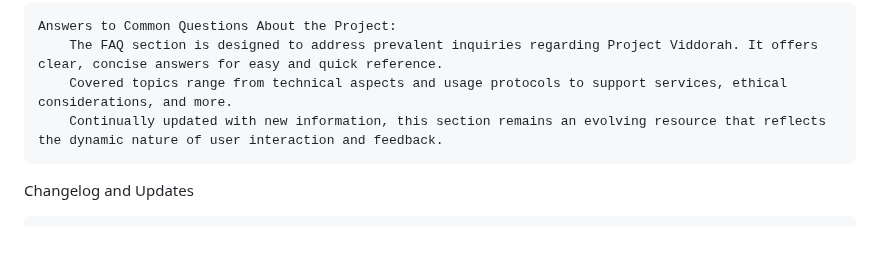
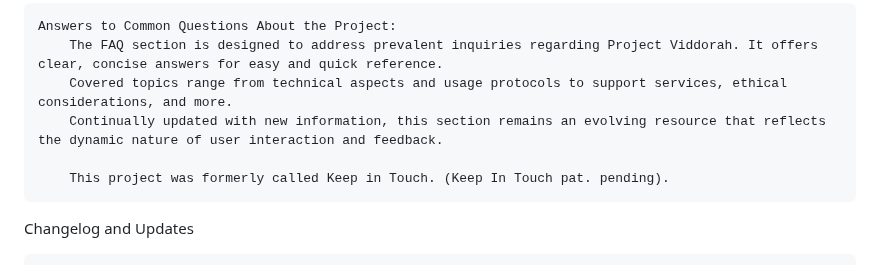
Before and after one commit to michaelleonarderickson/Persona, a Markdown page: README.md, the part around the change. GitHub-like rendering; blank space fills up the shorter version.

```diff
--- a/README.md
+++ b/README.md
@@ -223,6 +223,8 @@ Frequently Asked Questions (FAQs)
         Covered topics range from technical aspects and usage protocols to support services, ethical considerations, and more.
         Continually updated with new information, this section remains an evolving resource that reflects the dynamic nature of user interaction and feedback.
 
+        This project was formerly called Keep in Touch. (Keep In Touch pat. pending).
+
 Changelog and Updates
 
     History of Project Updates and Changes:
```
